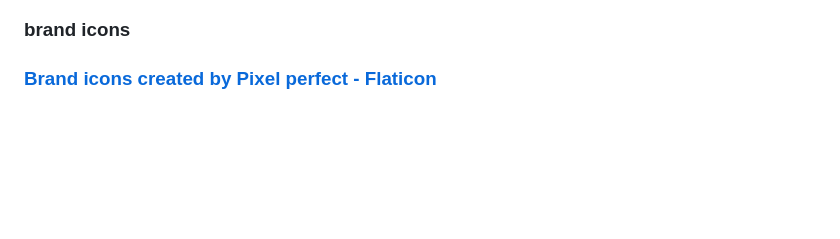
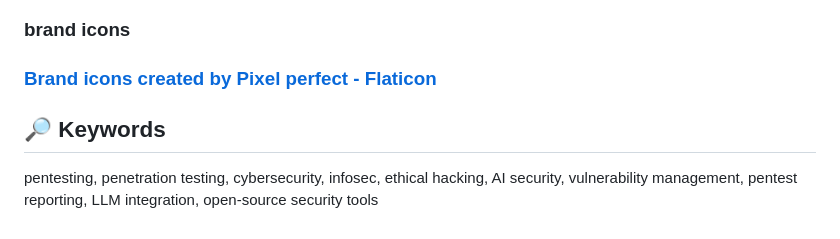
Before and after one commit to chetstriker/PenPeeper, a Markdown page: README.md, the part around the change. Drawn GitHub-style; blank space fills up the shorter version.

Commit message:
Add keywords section to README
Added keywords section for better visibility.

```diff
--- a/README.md
+++ b/README.md
@@ -126,3 +126,8 @@ Contributions, issues, and feature requests are welcome!
 
 ### brand icons
 ### [Brand icons created by Pixel perfect - Flaticon](https://www.flaticon.com/free-icons/brand)
+
+## 🔎 Keywords
+pentesting, penetration testing, cybersecurity, infosec, ethical hacking,
+AI security, vulnerability management, pentest reporting, LLM integration,
+open-source security tools
```
